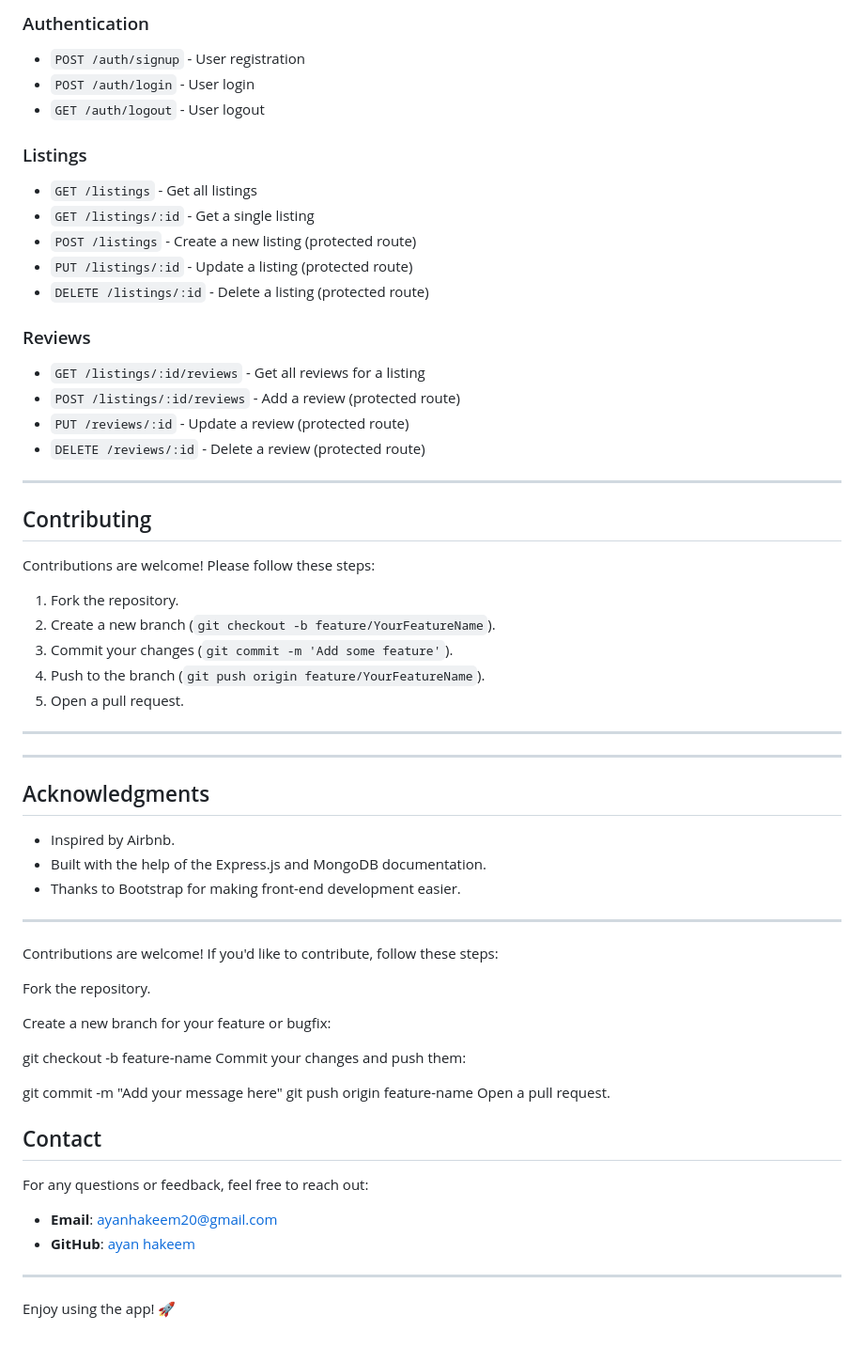
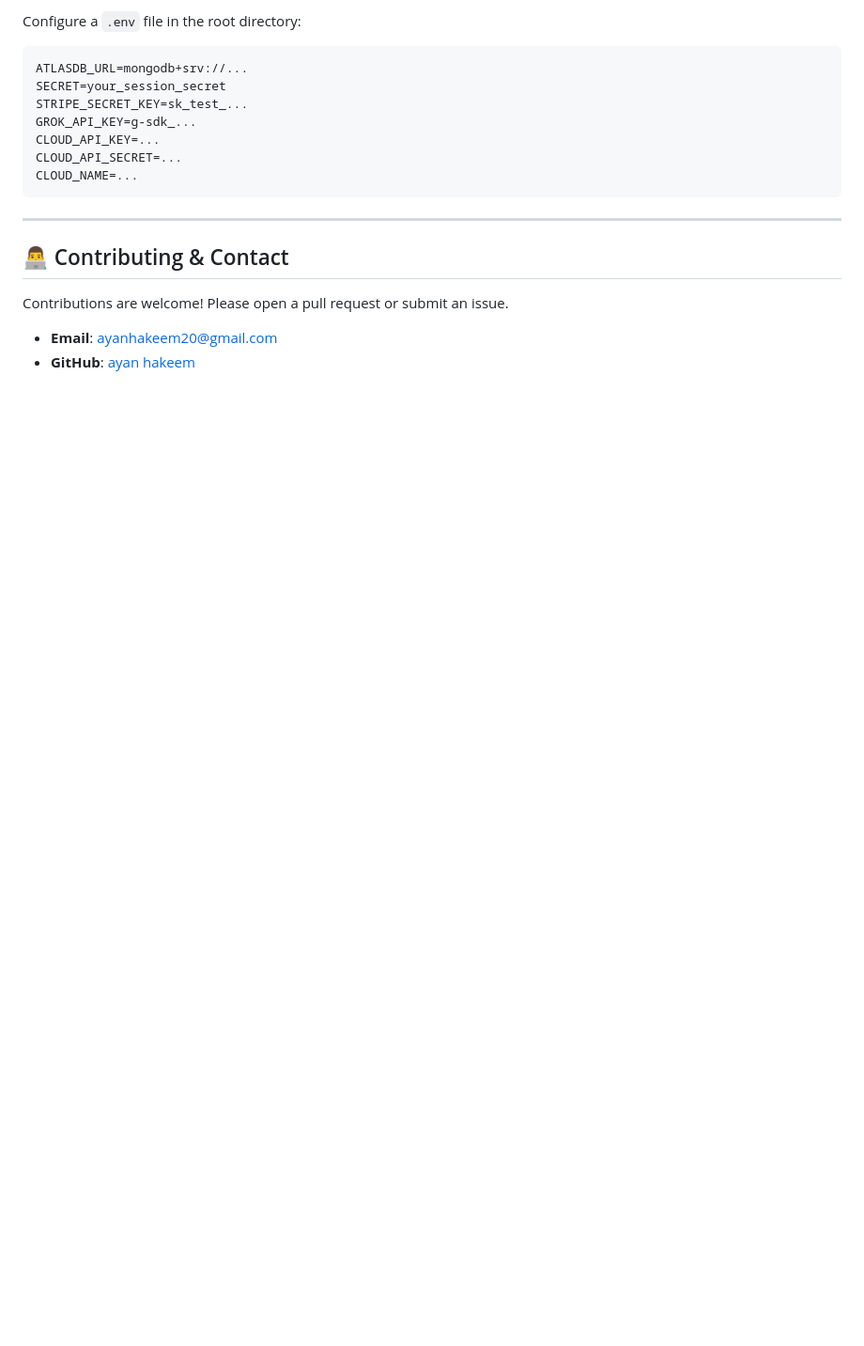
Before and after one commit to ayanhakeem/Airbnb, a Markdown page: README.md, the part around one of its changes. Shown at 94% size. Rendered like a GitHub page; blank space fills up the shorter version.

````diff
--- a/README.md
+++ b/README.md
@@ -82,66 +74,19 @@ project-root/
 
-### Authentication
-- `POST /auth/signup` - User registration
-- `POST /auth/login` - User login
-- `GET /auth/logout` - User logout
-
-### Listings
-- `GET /listings` - Get all listings
-- `GET /listings/:id` - Get a single listing
-- `POST /listings` - Create a new listing (protected route)
-- `PUT /listings/:id` - Update a listing (protected route)
-- `DELETE /listings/:id` - Delete a listing (protected route)
-
-### Reviews
-- `GET /listings/:id/reviews` - Get all reviews for a listing
-- `POST /listings/:id/reviews` - Add a review (protected route)
-- `PUT /reviews/:id` - Update a review (protected route)
-- `DELETE /reviews/:id` - Delete a review (protected route)
+Configure a `.env` file in the root directory:
+```env
+ATLASDB_URL=mongodb+srv://...
+SECRET=your_session_secret
+STRIPE_SECRET_KEY=sk_test_...
+GROK_API_KEY=g-sdk_...
+CLOUD_API_KEY=...
+CLOUD_API_SECRET=...
+CLOUD_NAME=...
+```
 
 ---
 
+## 👨‍💻 Contributing & Contact
 
-## Contributing
-
-Contributions are welcome! Please follow these steps:
-1. Fork the repository.
-2. Create a new branch (`git checkout -b feature/YourFeatureName`).
-3. Commit your changes (`git commit -m 'Add some feature'`).
-4. Push to the branch (`git push origin feature/YourFeatureName`).
-5. Open a pull request.
-
----
-
-
----
-
-## Acknowledgments
-
-- Inspired by Airbnb.
-- Built with the help of the Express.js and MongoDB documentation.
-- Thanks to Bootstrap for making front-end development easier.
-
----
-
-Contributions are welcome! If you'd like to contribute, follow these steps:
-
-Fork the repository.
-
-Create a new branch for your feature or bugfix:
-
-git checkout -b feature-name
-Commit your changes and push them:
-
-git commit -m "Add your message here"
-git push origin feature-name
-Open a pull request.
-
-## Contact
-
-For any questions or feedback, feel free to reach out:
+Contributions are welcome! Please open a pull request or submit an issue.
 - **Email**: ayanhakeem20@gmail.com
 - **GitHub**: [ayan hakeem](https://github.com/ayanhakeem)
-
----
-
-Enjoy using the app! 🚀
````
Also changed, not shown: other parts of README.md (+51 -59 lines).
